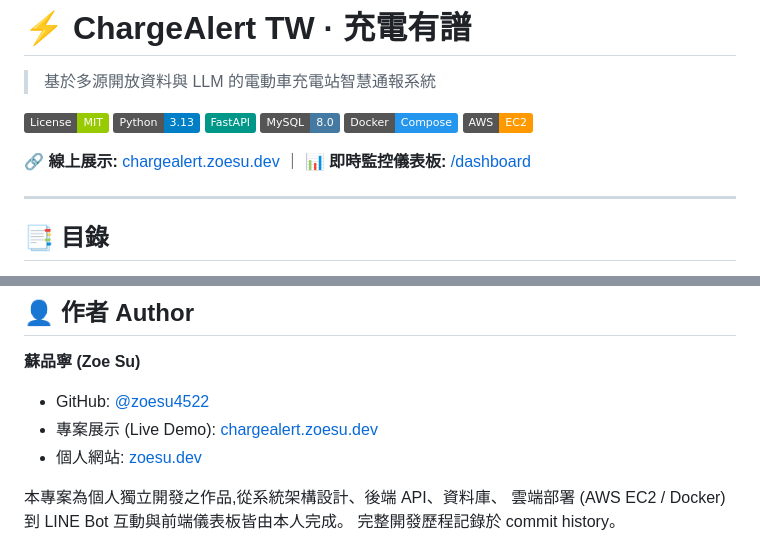
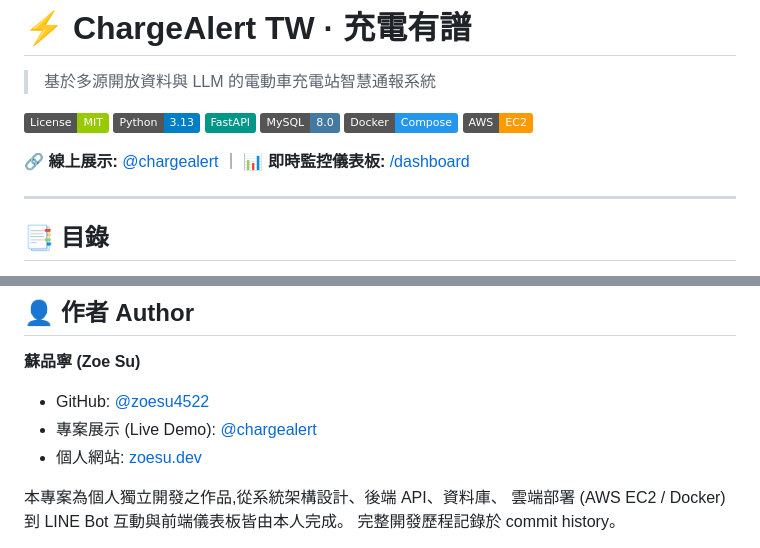
Before and after one commit to zoesu4522/chargealert_tw, a Markdown page: README.md, 2 parts joined by grey strips. Rendered like a GitHub page; badges without logos.

Commit message:
20260629_網址更新_01

```diff
--- a/README.md
+++ b/README.md
@@ -9,7 +9,7 @@
 ![Docker](https://img.shields.io/badge/Docker-Compose-2496ED)
 ![AWS](https://img.shields.io/badge/AWS-EC2-FF9900)
 
-**🔗 線上展示:** [chargealert.zoesu.dev](https://chargealert.zoesu.dev) ｜ **📊 即時監控儀表板:** [/dashboard](https://chargealert.zoesu.dev/dashboard/)
+**🔗 線上展示:** [@chargealert](https://lin.ee/nYbge45) ｜ **📊 即時監控儀表板:** [/dashboard](https://chargealert.zoesu.dev/dashboard/)
 
 ---
 
@@ -183,7 +183,7 @@ CloudWatch Agent 收集自訂指標,Docker 四容器日誌集中管理,並設置
 **蘇品寧 (Zoe Su)**
 
 - GitHub: [@zoesu4522](https://github.com/zoesu4522)
-- 專案展示 (Live Demo): [chargealert.zoesu.dev](https://chargealert.zoesu.dev)
+- 專案展示 (Live Demo): [@chargealert](https://lin.ee/nYbge45)
 - 個人網站: [zoesu.dev](https://www.zoesu.dev)
 
 本專案為個人獨立開發之作品,從系統架構設計、後端 API、資料庫、
```
